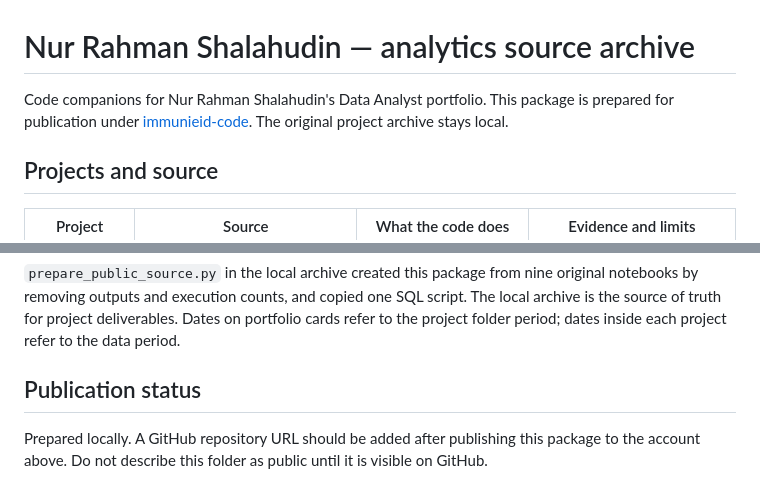
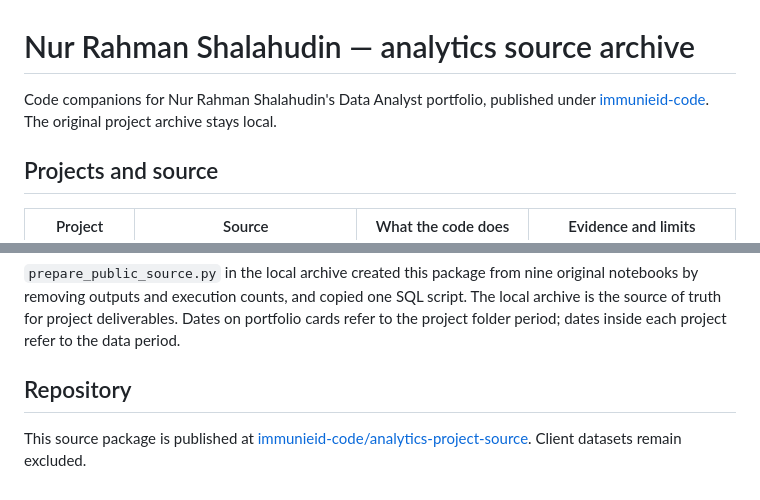
Before and after one commit to immunieid-code/analytics-project-source, a Markdown page: README.md, 2 parts joined by grey strips. Rendered like a GitHub page.

Commit message:
Record public repository URL

```diff
--- a/README.md
+++ b/README.md
@@ -1,6 +1,6 @@
 # Nur Rahman Shalahudin — analytics source archive
 
-Code companions for Nur Rahman Shalahudin's Data Analyst portfolio. This package is prepared for publication under [immunieid-code](https://github.com/immunieid-code). The original project archive stays local.
+Code companions for Nur Rahman Shalahudin's Data Analyst portfolio, published under [immunieid-code](https://github.com/immunieid-code). The original project archive stays local.
 
 ## Projects and source
 
@@ -27,6 +27,6 @@ No raw CSV/XLSX, customer lists, financial records, voter records or notebook ou
 
 `prepare_public_source.py` in the local archive created this package from nine original notebooks by removing outputs and execution counts, and copied one SQL script. The local archive is the source of truth for project deliverables. Dates on portfolio cards refer to the project folder period; dates inside each project refer to the data period.
 
-## Publication status
+## Repository
 
-Prepared locally. A GitHub repository URL should be added after publishing this package to the account above. Do not describe this folder as public until it is visible on GitHub.
+This source package is published at [immunieid-code/analytics-project-source](https://github.com/immunieid-code/analytics-project-source). Client datasets remain excluded.
```
